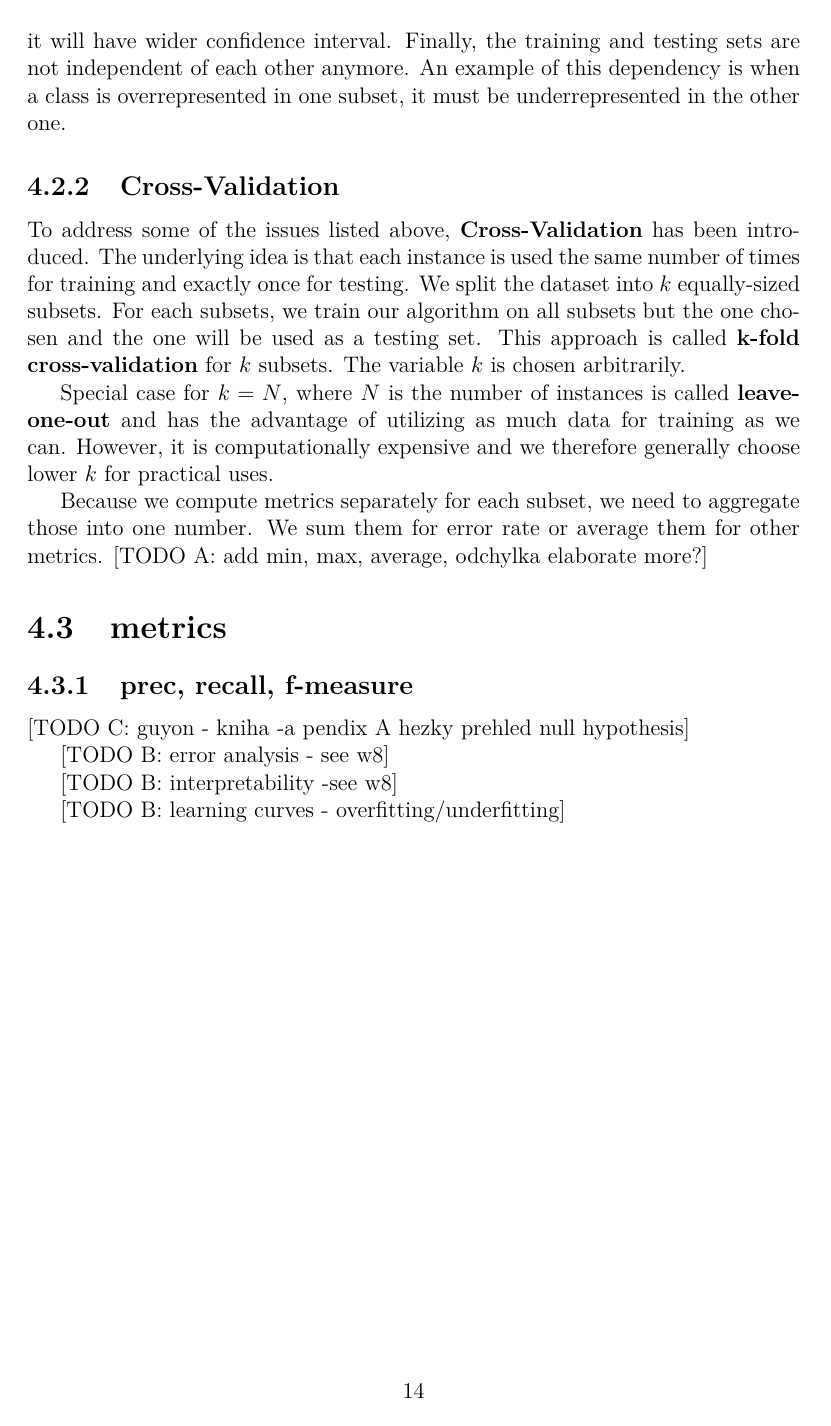
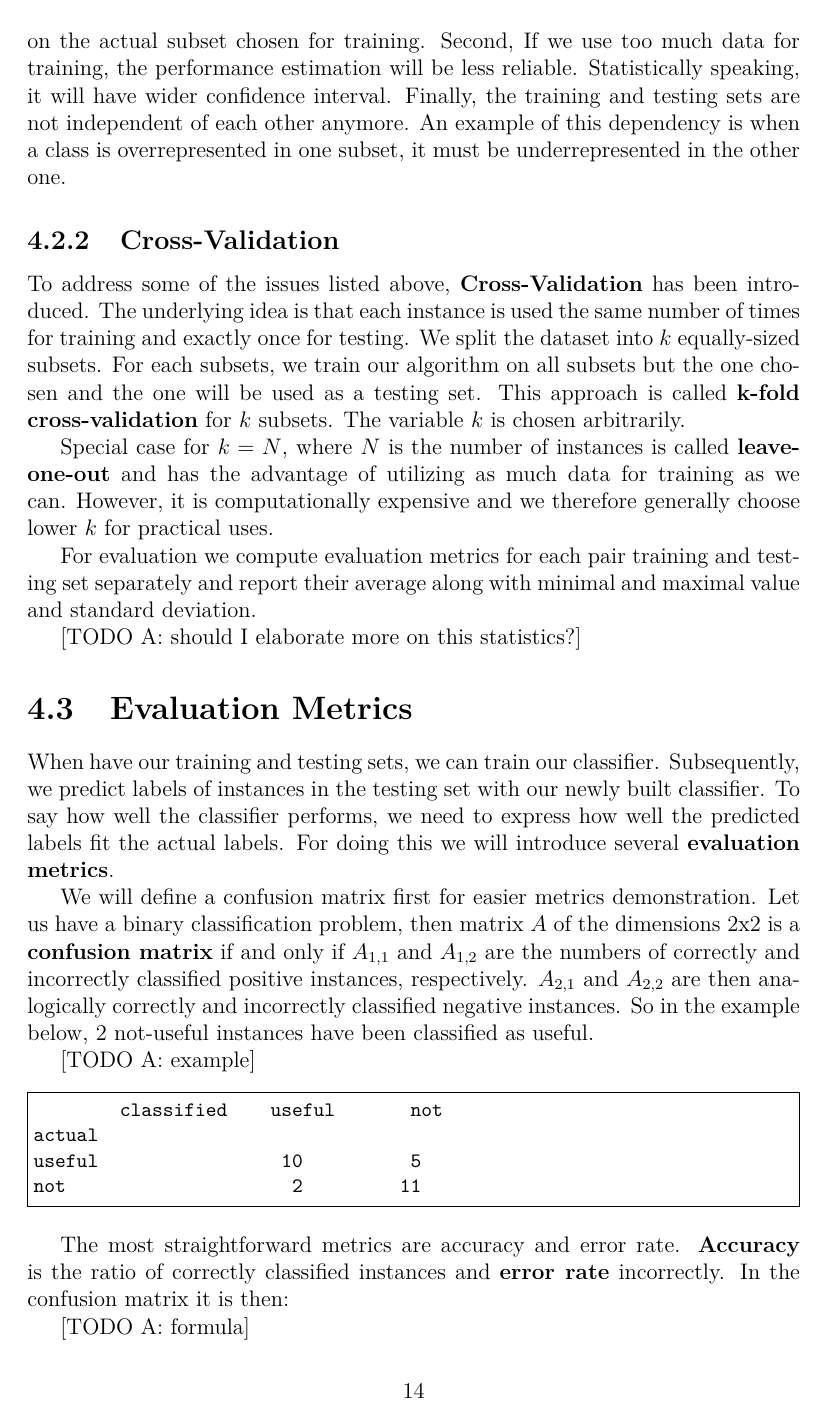
Before and after one commit to knezi/bachelor_thesis, a LaTeX thesis (diplomky/en/thesis.tex, which reads diplomky/en/chap04.tex): page 19 of 29 before the commit and page 19 of 30 after it. Compiled offline with pdfLaTeX.

Commit message:
Thesis evaulation

```diff
--- a/diplomky/en/chap04.tex
+++ b/diplomky/en/chap04.tex
@@ -60,5 +62,36 @@ Special case for~$k=N$, where~$N$~is the number of instances is called {\bf leav
 utilizing as much data for training as we can.
 However, it is computationally expensive and we therefore generally choose lower~$k$~for practical uses.
 
-Because we compute metrics separately for each subset, we need to aggregate those into one number.
-We sum them for error rate or average them for other metrics. \todoA{add min, max, average, odchylka elaborate more?}
+For evaluation we compute evaluation metrics for each pair training and testing set separately and report their average along with minimal and maximal value and standard deviation.
+
+\todoA{should I elaborate more on this statistics?}
+
+
+\section{Evaluation Metrics}
+
+When have our training and testing sets, we can train our classifier.
+Subsequently, we predict labels of instances in the testing set with our newly
+built classifier.
+To say how well the classifier performs, we need to express how well the predicted
+labels fit the actual labels.
+For doing this we will introduce several {\bf evaluation metrics}.
+
+We will define a confusion matrix first for easier metrics demonstration.
+Let us have a binary classification problem, then matrix~$A$~of the dimensions 2x2 is a {\bf confusion matrix} if and only if~$A_{1,1}$~and~$A_{1,2}$~are the numbers of correctly and incorrectly classified positive instances, respectively. $A_{2,1}$ and~$A_{2,2}$~are then analogically correctly and incorrectly classified negative instances.
+So in the example below, 2 not-useful instances have been classified as useful.
+
+\todoA{example}
+\begin{code}
+        classified    useful       not
+actual
+useful                 10          5
+not                     2         11
+\end{code}
+
+
+The most straightforward metrics are accuracy and error rate.
+{\bf Accuracy} is the ratio of correctly classified instances and {\bf error rate} incorrectly.
+In the confusion matrix it is then:
+
+
+\todoA{formula}
@@ -66,7 +124,7 @@ We sum them for error rate or average them for other metrics. \todoA{add min, ma
 
 
 
-\section{metrics}
+\subsection{\todoC{guyon - kniha -a pendix A hezky prehled null hypothesis}}
 
-\subsection{prec, recall, f-measure}
+\subsection{\todoB{error analysis - see w8}}
 
@@ -73,9 +132,2 @@ We sum them for error rate or average them for other metrics. \todoA{add min, ma
 
-
-\todoC{guyon - kniha -a pendix A hezky prehled null hypothesis}
-
-\todoB{error analysis - see w8}
-
-\todoB{interpretability -see w8}
-
-\todoB{learning curves - overfitting/underfitting}
+\subsection{\todoB{learning curves - overfitting/underfitting}}
```
Also changed, not shown: diplomky/en/chap02.tex (+3 -0 lines), diplomky/en/chap04.tex (52 more changed lines).
